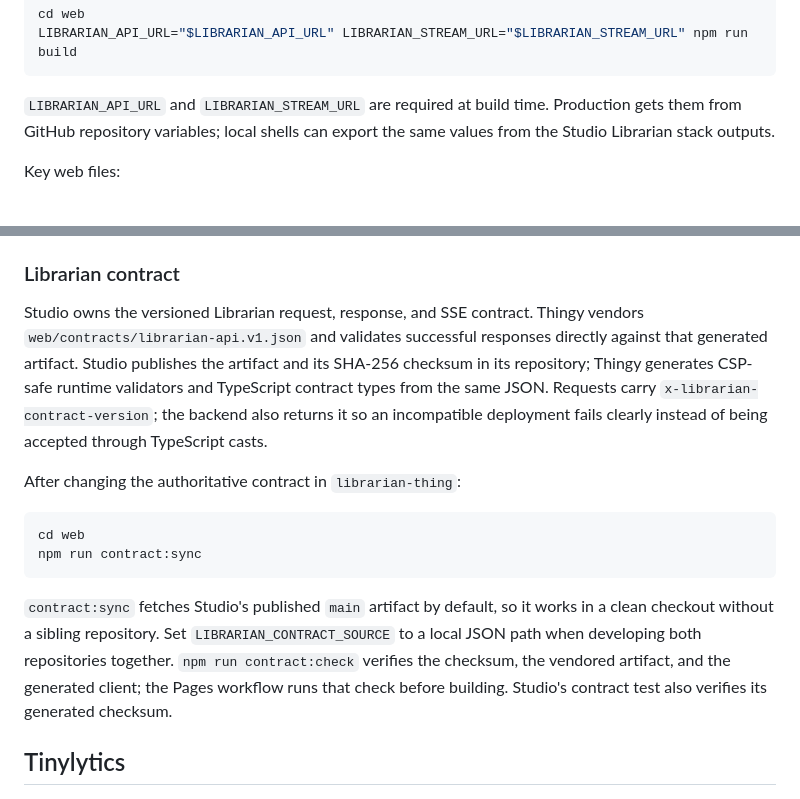
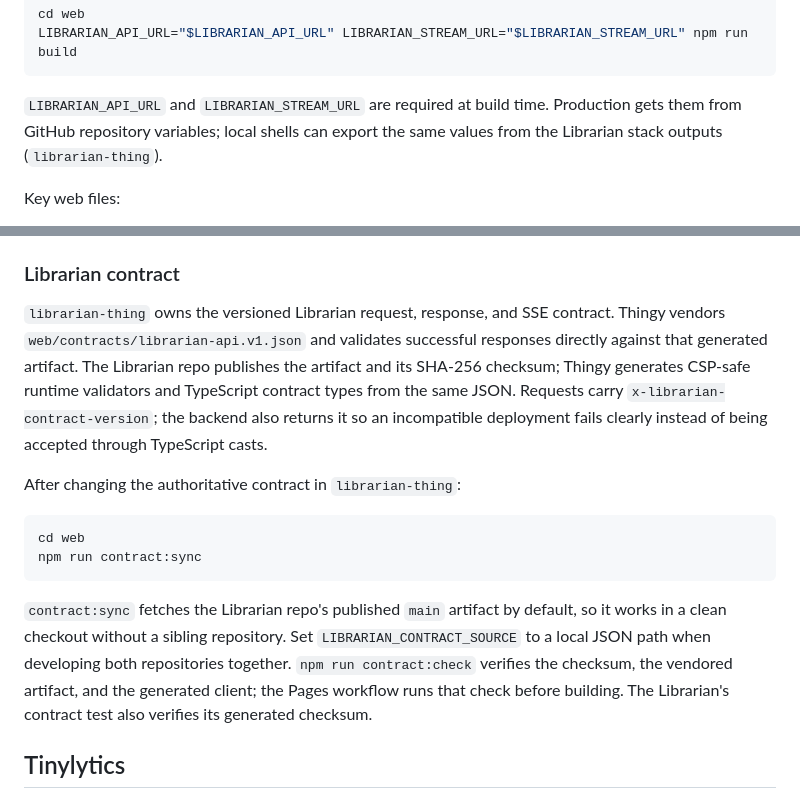
Before and after one commit to jthingelstad/thingy.thingelstad.com, a Markdown page: README.md, 2 parts joined by grey strips. Drawn GitHub-style.

````diff
--- a/README.md
+++ b/README.md
@@ -128,7 +128,7 @@ LIBRARIAN_API_URL="$LIBRARIAN_API_URL" LIBRARIAN_STREAM_URL="$LIBRARIAN_STREAM_U
 
 `LIBRARIAN_API_URL` and `LIBRARIAN_STREAM_URL` are required at build time.
 Production gets them from GitHub repository variables; local shells can export
-the same values from the Studio Librarian stack outputs.
+the same values from the Librarian stack outputs (`librarian-thing`).
 
 Key web files:
 
@@ -142,10 +142,10 @@ Key web files:
 
 ### Librarian contract
 
-Studio owns the versioned Librarian request, response, and SSE contract. Thingy vendors
-`web/contracts/librarian-api.v1.json` and validates successful responses directly against
-that generated artifact. Studio publishes the artifact and its SHA-256 checksum in its
-repository; Thingy generates CSP-safe runtime validators and TypeScript contract types from
+`librarian-thing` owns the versioned Librarian request, response, and SSE contract. Thingy
+vendors `web/contracts/librarian-api.v1.json` and validates successful responses directly
+against that generated artifact. The Librarian repo publishes the artifact and its SHA-256
+checksum; Thingy generates CSP-safe runtime validators and TypeScript contract types from
 the same JSON. Requests carry `x-librarian-contract-version`; the backend also returns it so
 an incompatible deployment fails clearly instead of being accepted through TypeScript casts.
 
@@ -156,11 +156,11 @@ cd web
 npm run contract:sync
 ```
 
-`contract:sync` fetches Studio's published `main` artifact by default, so it works in a clean
-checkout without a sibling repository. Set `LIBRARIAN_CONTRACT_SOURCE` to a local JSON path
+`contract:sync` fetches the Librarian repo's published `main` artifact by default, so it
+works in a clean checkout without a sibling repository. Set `LIBRARIAN_CONTRACT_SOURCE` to a local JSON path
 when developing both repositories together. `npm run contract:check` verifies the checksum,
 the vendored artifact, and the generated client; the Pages workflow runs that check before
-building. Studio's contract test also verifies its generated checksum.
+building. The Librarian's contract test also verifies its generated checksum.
 
 ## Tinylytics
 
````
Also changed, not shown: AGENTS.md (+14 -11 lines).
